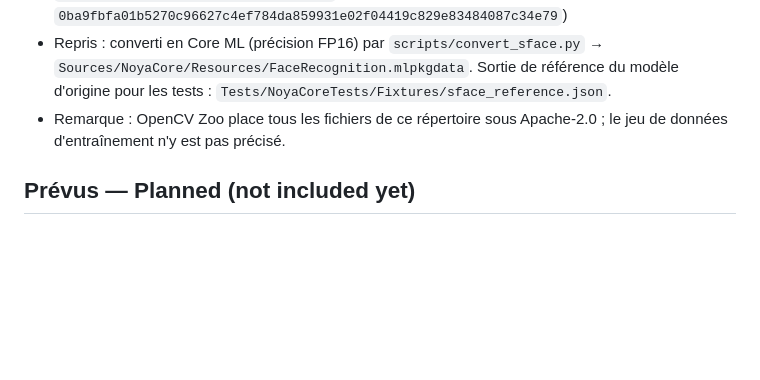
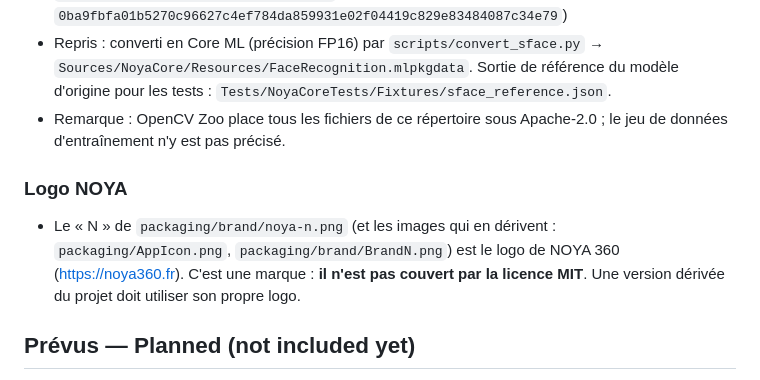
Before and after one commit to elit28/Noya-FaceID, a Markdown page: THIRD_PARTY_NOTICES.md, the part around the change. GitHub-like rendering; blank space fills up the shorter version.

```diff
--- a/THIRD_PARTY_NOTICES.md
+++ b/THIRD_PARTY_NOTICES.md
@@ -34,6 +34,10 @@ NOYA Face est distribué sous licence MIT (voir `LICENSE`). Il intègre ou s'app
 - Repris : converti en Core ML (précision FP16) par `scripts/convert_sface.py` → `Sources/NoyaCore/Resources/FaceRecognition.mlpkgdata`. Sortie de référence du modèle d'origine pour les tests : `Tests/NoyaCoreTests/Fixtures/sface_reference.json`.
 - Remarque : OpenCV Zoo place tous les fichiers de ce répertoire sous Apache-2.0 ; le jeu de données d'entraînement n'y est pas précisé.
 
+### Logo NOYA
+
+- Le « N » de `packaging/brand/noya-n.png` (et les images qui en dérivent : `packaging/AppIcon.png`, `packaging/brand/BrandN.png`) est le logo de NOYA 360 (<https://noya360.fr>). C'est une marque : **il n'est pas couvert par la licence MIT**. Une version dérivée du projet doit utiliser son propre logo.
+
 ## Prévus — Planned (not included yet)
 
 - **Glance** — Jonathan Zhou — MIT — <https://github.com/jonnyoo/glance> : portage prévu de la détection de présence réelle multi-indices et des profils. Rien n'est encore inclus.
```
Also changed, not shown: README.md (+1 -1 lines), packaging/AppIcon.png, 6 other files.
